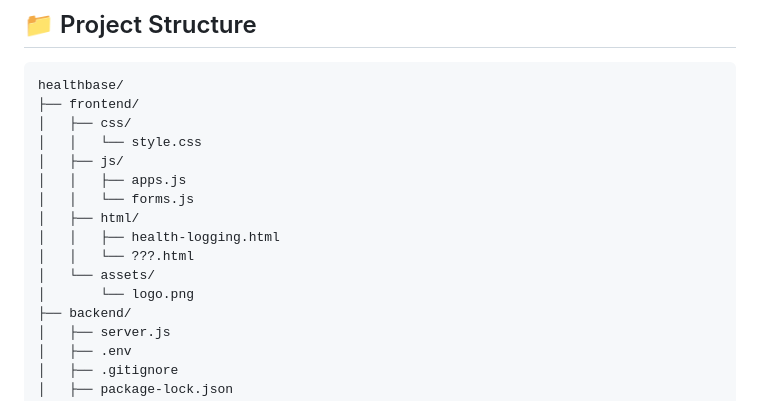
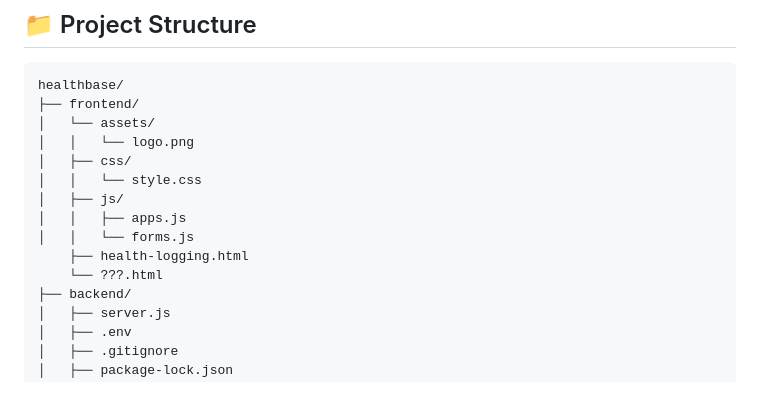
Before and after one commit to HiLo-LoHi/healthbase, a Markdown page: README.md, the part around the change. Rendered like a GitHub page.

Commit message:
Refactor project structure in README
Removed duplicate assets directory and reorganized HTML files.

```diff
--- a/README.md
+++ b/README.md
@@ -33,16 +33,15 @@ A centralized, database-driven web application for barangay health centers to ma
 
     healthbase/
     ├── frontend/
+    │   └── assets/
+    │   │   └── logo.png
     │   ├── css/
     │   │   └── style.css
     │   ├── js/
     │   │   ├── apps.js
     │   │   └── forms.js
-    │   ├── html/
-    │   │   ├── health-logging.html
-    │   │   └── ???.html
-    │   └── assets/
-    │       └── logo.png
+        ├── health-logging.html
+        └── ???.html
     ├── backend/
     │   ├── server.js
     │   ├── .env
```
